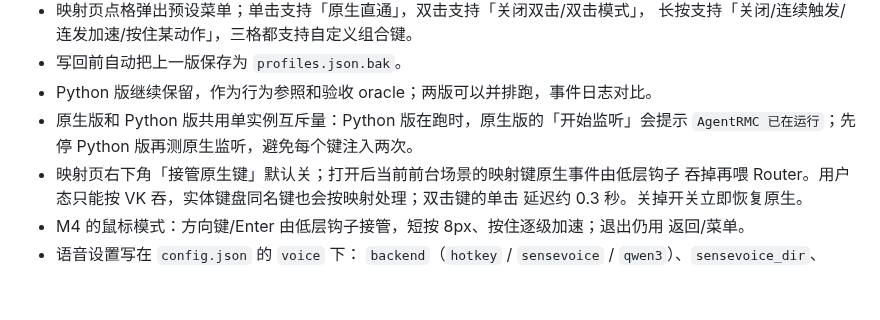
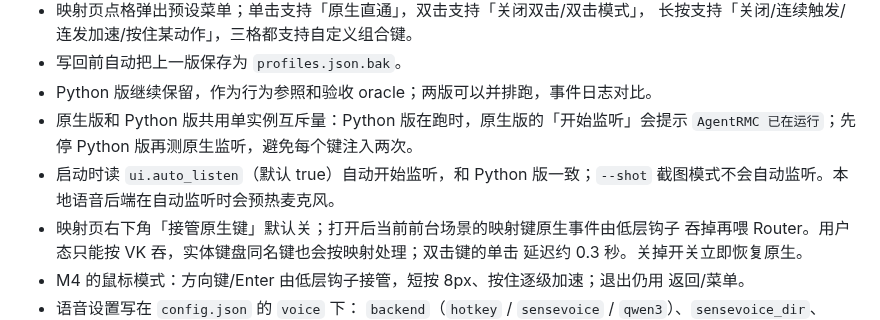
Before and after one commit to Samuel5945/AgentRMC, a Markdown page: native/README.md, the part around the change. Rendered like a GitHub page; blank space fills up the shorter version.

Commit message:
docs: 说明自动监听行为

```diff
--- a/native/README.md
+++ b/native/README.md
@@ -103,6 +103,8 @@ call "C:\Program Files\Microsoft Visual Studio\18\Community\VC\Auxiliary\Build\v
 - Python 版继续保留，作为行为参照和验收 oracle；两版可以并排跑，事件日志对比。
 - 原生版和 Python 版共用单实例互斥量：Python 版在跑时，原生版的「开始监听」会提示
   `AgentRMC 已在运行`；先停 Python 版再测原生监听，避免每个键注入两次。
+- 启动时读 `ui.auto_listen`（默认 true）自动开始监听，和 Python 版一致；`--shot`
+  截图模式不会自动监听。本地语音后端在自动监听时会预热麦克风。
 - 映射页右下角「接管原生键」默认关；打开后当前前台场景的映射键原生事件由低层钩子
   吞掉再喂 Router。用户态只能按 VK 吞，实体键盘同名键也会按映射处理；双击键的单击
   延迟约 0.3 秒。关掉开关立即恢复原生。
```
